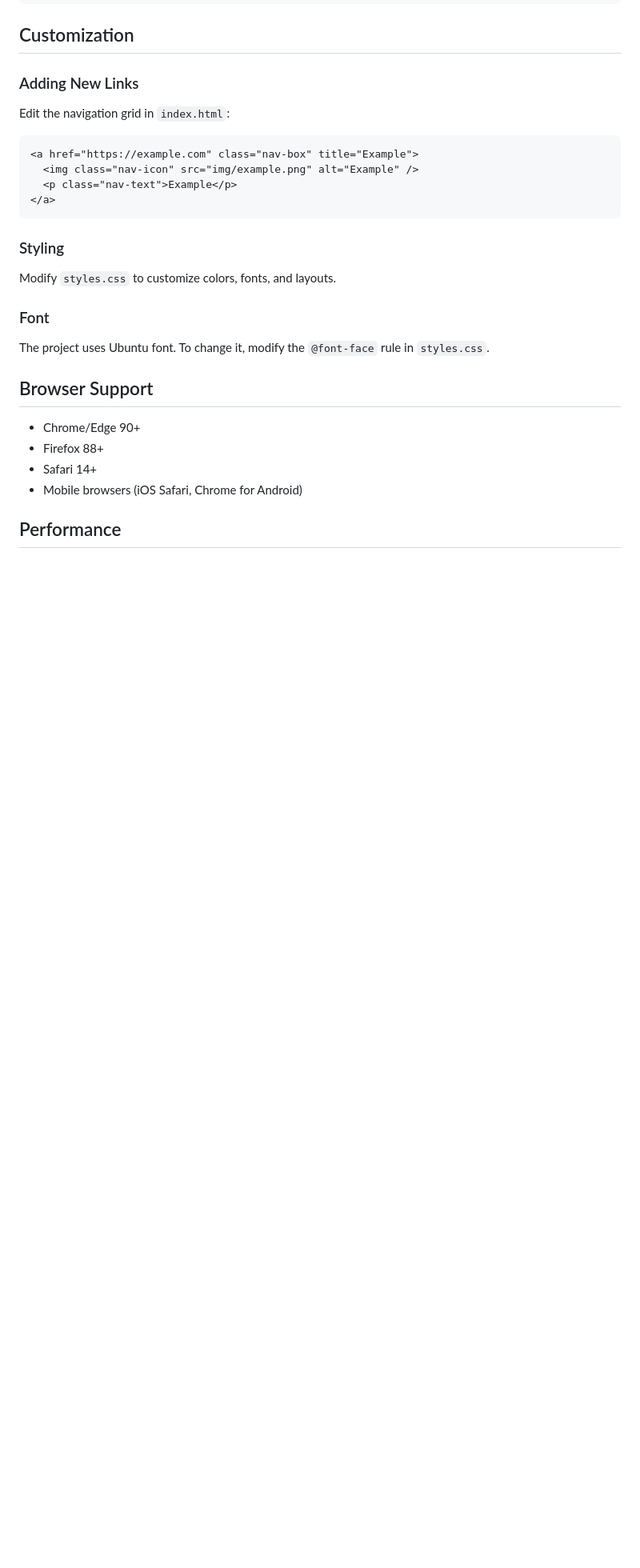
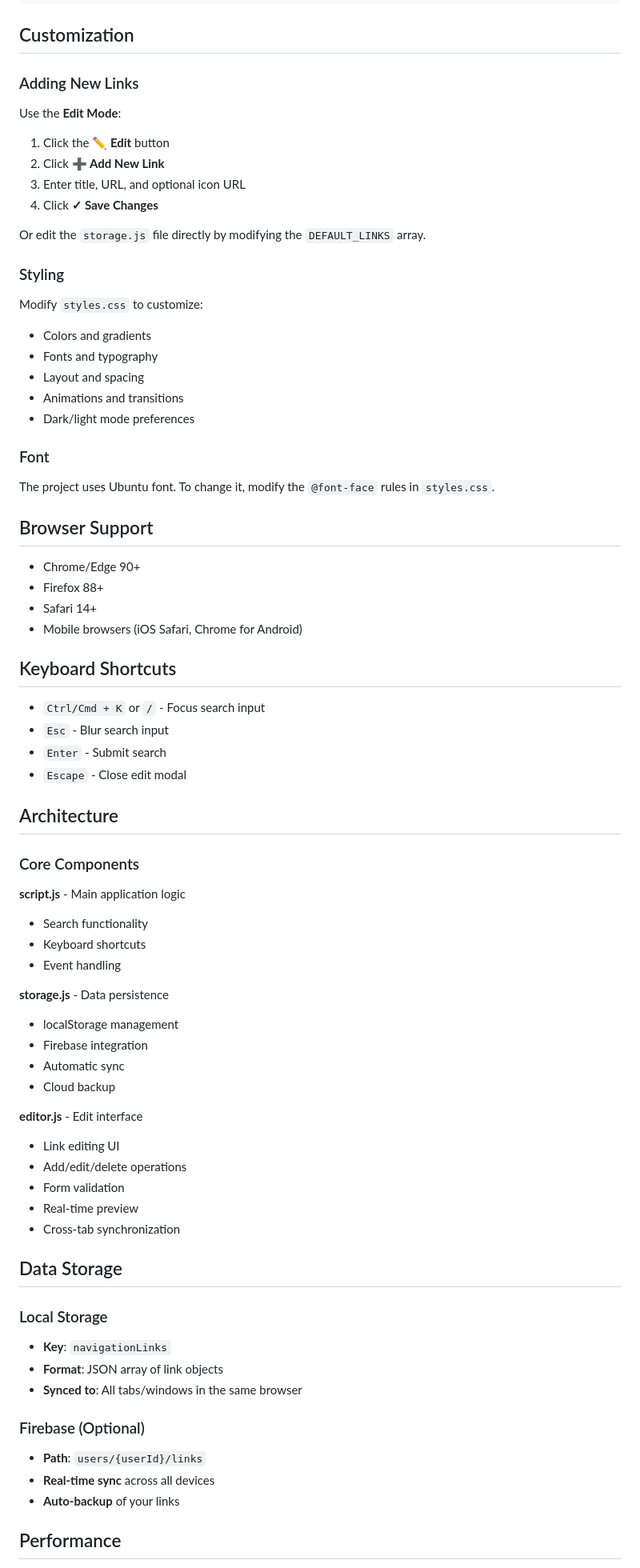
Before and after one commit to ivitan/NavigationPage, a Markdown page: README.md, the part around one of its changes. Shown at 80% size. GitHub-like rendering; blank space fills up the shorter version.

````diff
--- a/README.md
+++ b/README.md
@@ -83,22 +130,26 @@ NavigationPage/
 
 ### Adding New Links
 
-Edit the navigation grid in `index.html`:
+Use the **Edit Mode**:
+1. Click the **✏️ Edit** button
+2. Click **➕ Add New Link**
+3. Enter title, URL, and optional icon URL
+4. Click **✓ Save Changes**
 
-```html
-<a href="https://example.com" class="nav-box" title="Example">
-  <img class="nav-icon" src="img/example.png" alt="Example" />
-  <p class="nav-text">Example</p>
-</a>
-```
+Or edit the `storage.js` file directly by modifying the `DEFAULT_LINKS` array.
 
 ### Styling
 
-Modify `styles.css` to customize colors, fonts, and layouts.
+Modify `styles.css` to customize:
+- Colors and gradients
+- Fonts and typography
+- Layout and spacing
+- Animations and transitions
+- Dark/light mode preferences
 
 ### Font
 
-The project uses Ubuntu font. To change it, modify the `@font-face` rule in `styles.css`.
+The project uses Ubuntu font. To change it, modify the `@font-face` rules in `styles.css`.
 
 ## Browser Support
 
@@ -107,6 +158,47 @@ The project uses Ubuntu font. To change it, modify the `@font-face` rule in `sty
 - Safari 14+
 - Mobile browsers (iOS Safari, Chrome for Android)
 
+## Keyboard Shortcuts
+
+- `Ctrl/Cmd + K` or `/` - Focus search input
+- `Esc` - Blur search input
+- `Enter` - Submit search
+- `Escape` - Close edit modal
+
+## Architecture
+
+### Core Components
+
+**script.js** - Main application logic
+- Search functionality
+- Keyboard shortcuts
+- Event handling
+
+**storage.js** - Data persistence
+- localStorage management
+- Firebase integration
+- Automatic sync
+- Cloud backup
+
+**editor.js** - Edit interface
+- Link editing UI
+- Add/edit/delete operations
+- Form validation
+- Real-time preview
+- Cross-tab synchronization
+
+## Data Storage
+
+### Local Storage
+- **Key**: `navigationLinks`
+- **Format**: JSON array of link objects
+- **Synced to**: All tabs/windows in the same browser
+
+### Firebase (Optional)
+- **Path**: `users/{userId}/links`
+- **Real-time sync** across all devices
+- **Auto-backup** of your links
+
 ## Performance
 
 - Optimized CSS with minimal file size
````
Also changed, not shown: other parts of README.md (+118 -34 lines).
